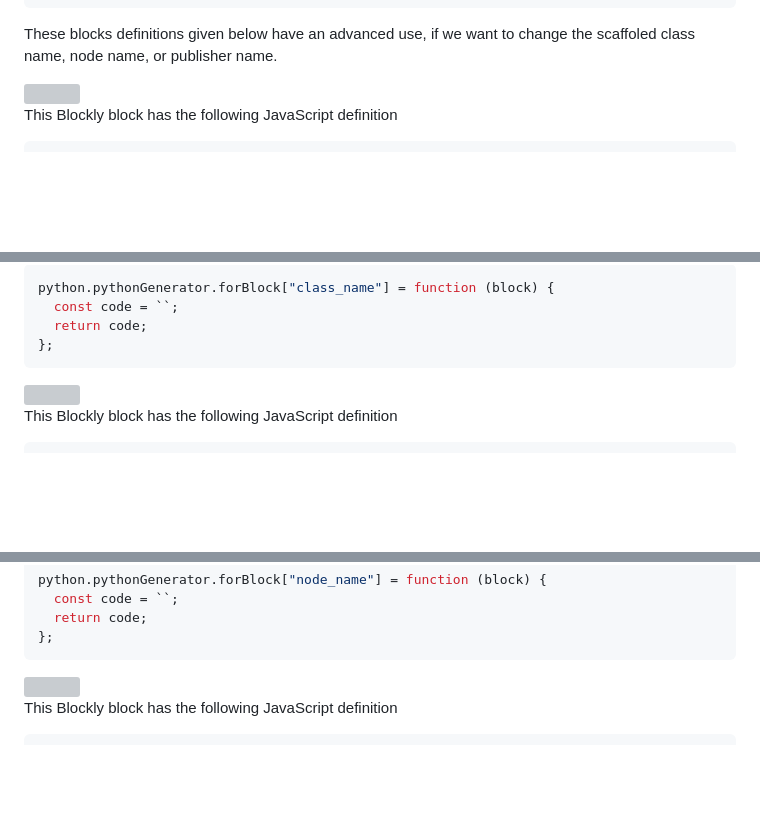
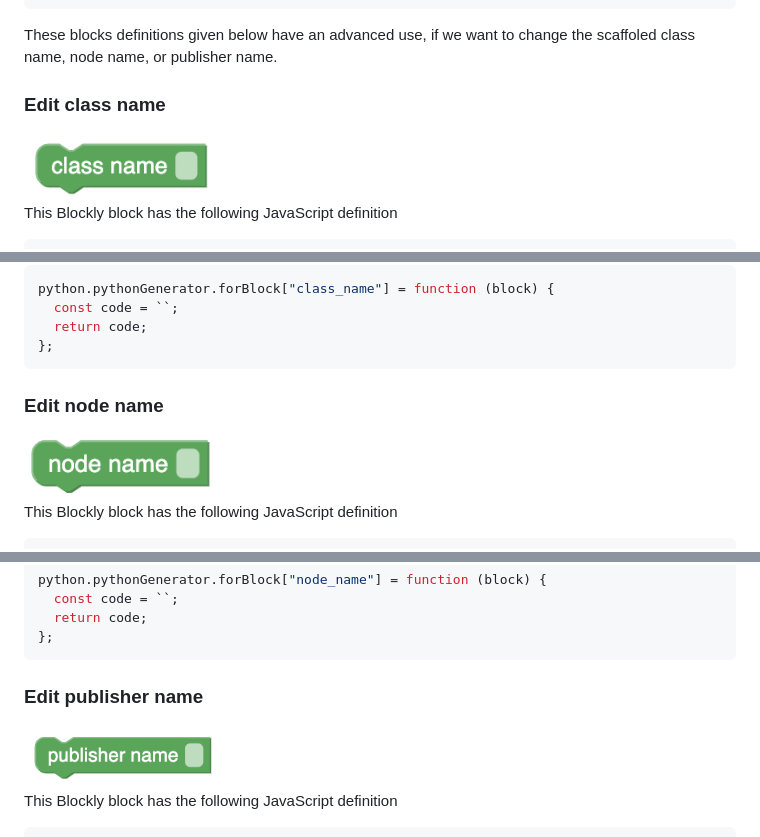
Before and after one commit to usman125/robotont-blockly-client, a Markdown page: README.md, 3 parts joined by grey strips. Rendered like a GitHub page; blank space fills up the shorter version; grey boxes are pictures that could not be loaded.

````diff
--- a/README.md
+++ b/README.md
@@ -83,7 +94,9 @@ python.pythonGenerator.forBlock["robotont_move"] = function (block) {
 
 These blocks definitions given below have an advanced use, if we want to change the scaffoled class name, node name, or publisher name.
 
-<img src="block_example_visuals/set_class_name.jpg" width="200"/>
+### Edit class name
+
+<img src="block_example_visuals/set_class_name.png" width="200"/>
 
 This Blockly block has the following JavaScript definition
 
@@ -111,8 +124,9 @@ python.pythonGenerator.forBlock["class_name"] = function (block) {
   return code;
 };
 ```
+### Edit node name
 
-<img src="block_example_visuals/set_node_name.jpg" width="200"/>
+<img src="block_example_visuals/set_node_name.png" width="200"/>
 
 This Blockly block has the following JavaScript definition
 
@@ -142,7 +156,9 @@ python.pythonGenerator.forBlock["node_name"] = function (block) {
 };
 ```
 
-<img src="block_example_visuals/set_publisher_name.jpg" width="200"/>
+### Edit publisher name
+
+<img src="block_example_visuals/set_publisher_name.png" width="200"/>
 
 This Blockly block has the following JavaScript definition
 
````
Also changed, not shown: other parts of README.md (+51 -6 lines).
